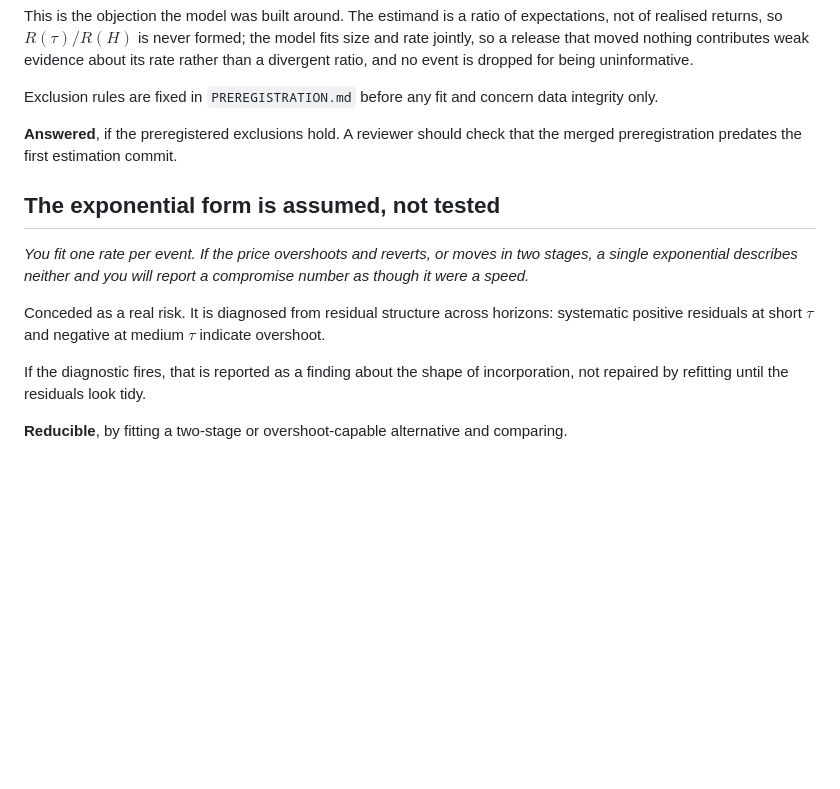
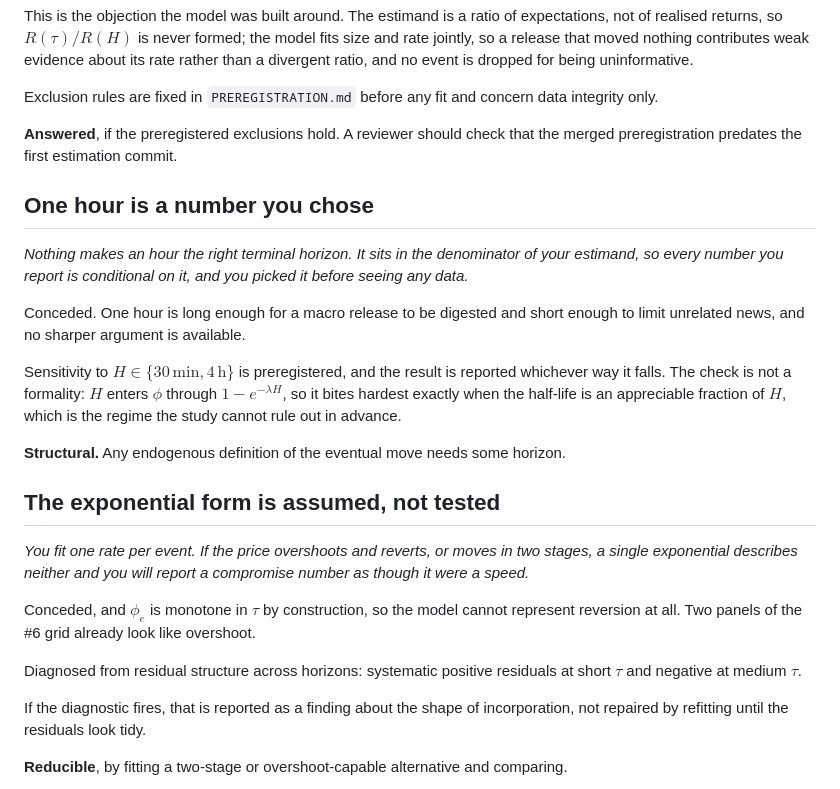
Before and after one commit to i-staykov/proj-price-discovery, a Markdown page: docs/limitations.md, the part around the change. Drawn GitHub-style; blank space fills up the shorter version.

```diff
--- a/docs/limitations.md
+++ b/docs/limitations.md
@@ -55,13 +55,31 @@ Exclusion rules are fixed in `PREREGISTRATION.md` before any fit and concern dat
 **Answered**, if the preregistered exclusions hold. A reviewer should check that the merged
 preregistration predates the first estimation commit.
 
+## One hour is a number you chose
+
+*Nothing makes an hour the right terminal horizon. It sits in the denominator of your estimand, so
+every number you report is conditional on it, and you picked it before seeing any data.*
+
+Conceded. One hour is long enough for a macro release to be digested and short enough to limit
+unrelated news, and no sharper argument is available.
+
+Sensitivity to $H \in \{30\,\mathrm{min}, 4\,\mathrm{h}\}$ is preregistered, and the result is
+reported whichever way it falls. The check is not a formality: $H$ enters $\phi$ through
+$1 - e^{-\lambda H}$, so it bites hardest exactly when the half-life is an appreciable fraction of
+$H$, which is the regime the study cannot rule out in advance.
+
+**Structural.** Any endogenous definition of the eventual move needs some horizon.
+
 ## The exponential form is assumed, not tested
 
 *You fit one rate per event. If the price overshoots and reverts, or moves in two stages, a single
 exponential describes neither and you will report a compromise number as though it were a speed.*
 
-Conceded as a real risk. It is diagnosed from residual structure across horizons: systematic
-positive residuals at short $\tau$ and negative at medium $\tau$ indicate overshoot.
+Conceded, and $\phi_e$ is monotone in $\tau$ by construction, so the model cannot represent
+reversion at all. Two panels of the #6 grid already look like overshoot.
+
+Diagnosed from residual structure across horizons: systematic positive residuals at short $\tau$ and
+negative at medium $\tau$.
 
 If the diagnostic fires, that is reported as a finding about the shape of incorporation, not
 repaired by refitting until the residuals look tidy.
```
Also changed, not shown: docs/framings/fraction-of-move.md (+4 -35 lines).
